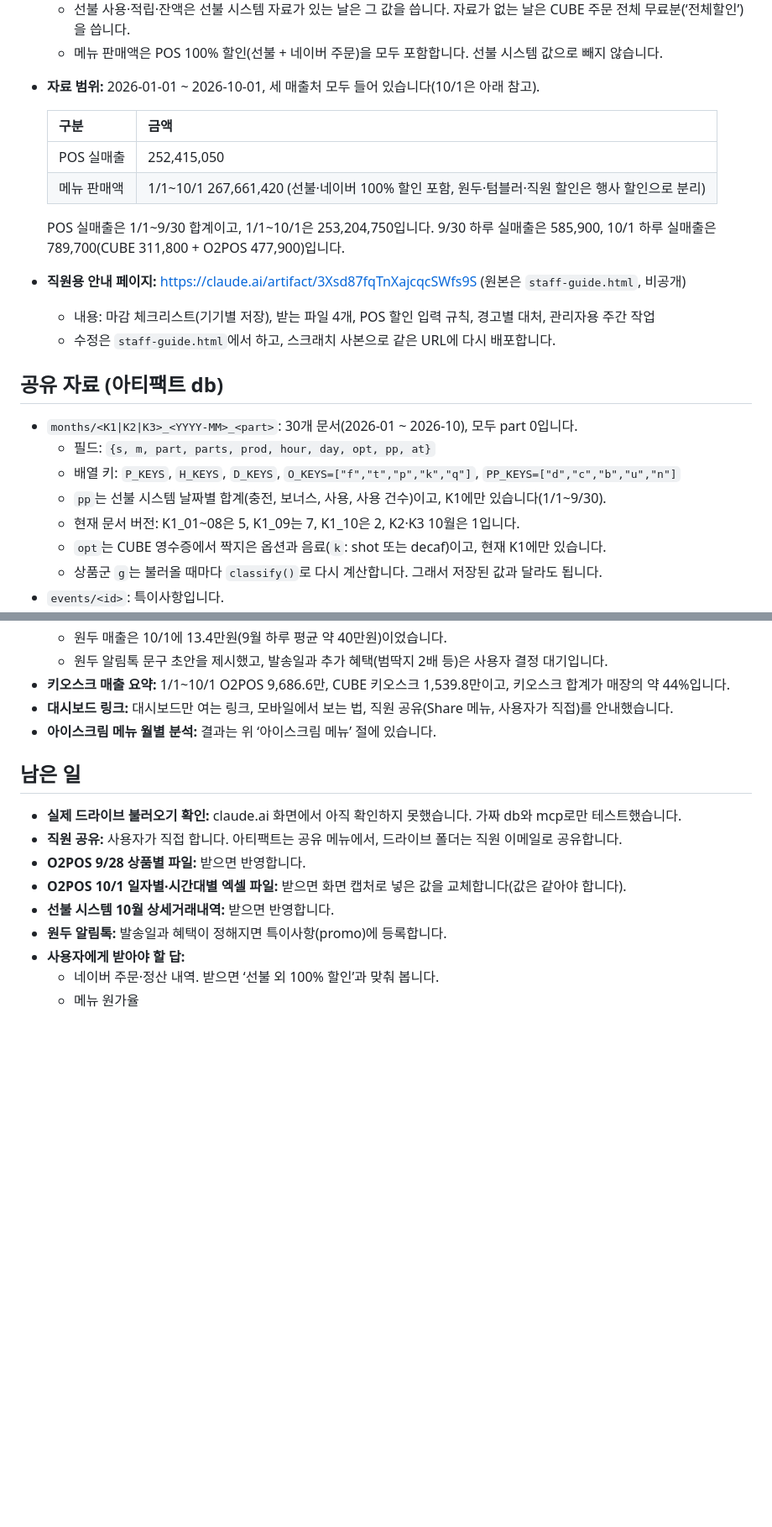
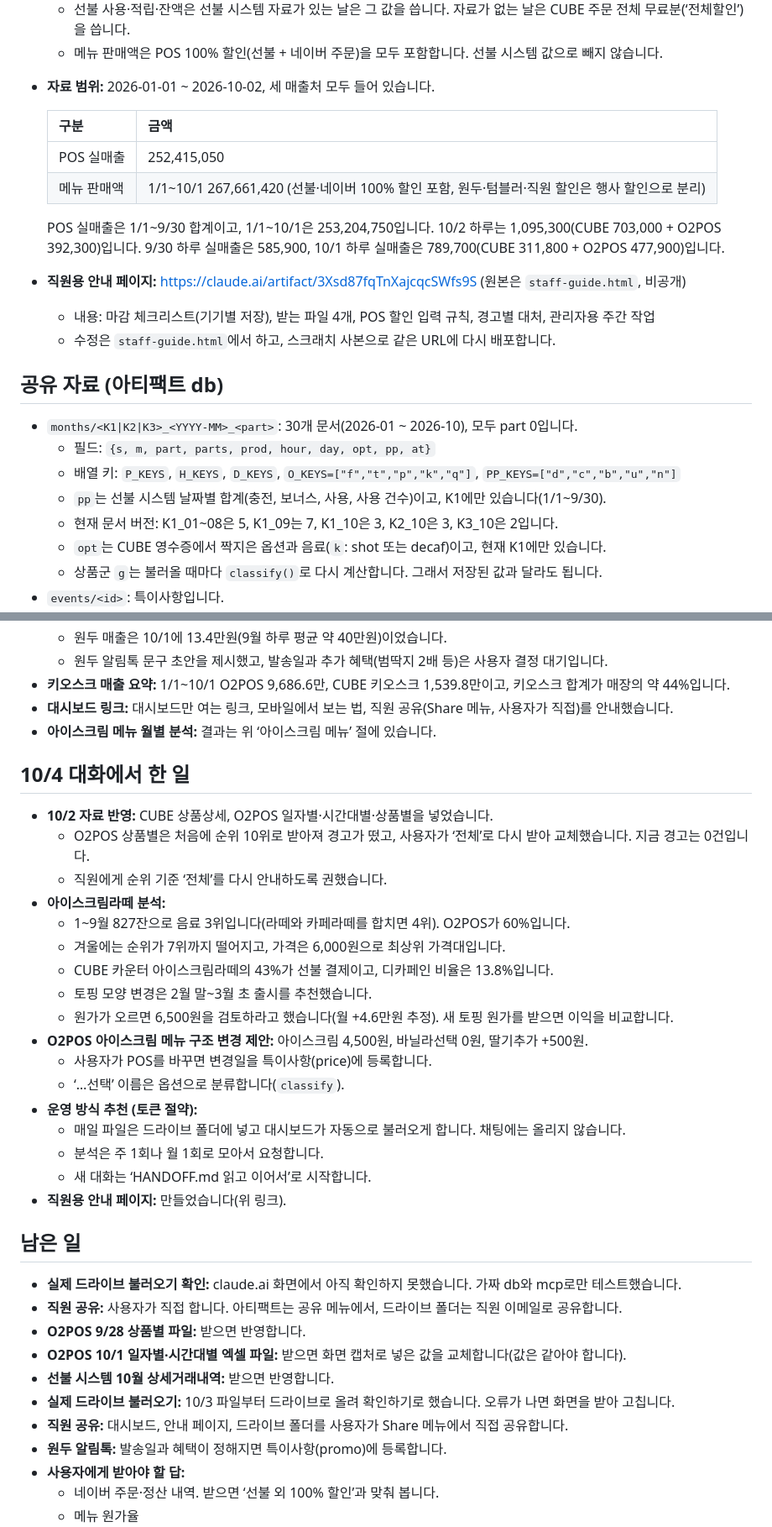
Before and after one commit to bumpyobeans/myproject, a Markdown page: HANDOFF.md, 2 parts joined by grey strips. Shown at 84% size. GitHub-like rendering; blank space fills up the shorter version.

Commit message:
Update handoff notes
Co-Authored-By: Claude Opus 5.5 <noreply@anthropic.com>
Claude-Session: https://claude.ai/code/session_018LokUua6NAP1J8dwA2GH9t

```diff
--- a/HANDOFF.md
+++ b/HANDOFF.md
@@ -16,14 +16,14 @@
   - POS에서는 100% 할인으로 처리합니다.
   - 선불 사용·적립·잔액은 선불 시스템 자료가 있는 날은 그 값을 씁니다. 자료가 없는 날은 CUBE 주문 전체 무료분(‘전체할인’)을 씁니다.
   - 메뉴 판매액은 POS 100% 할인(선불 + 네이버 주문)을 모두 포함합니다. 선불 시스템 값으로 빼지 않습니다.
-- **자료 범위:** 2026-01-01 ~ 2026-10-01, 세 매출처 모두 들어 있습니다(10/1은 아래 참고).
+- **자료 범위:** 2026-01-01 ~ 2026-10-02, 세 매출처 모두 들어 있습니다.
 
   | 구분 | 금액 |
   |---|---|
   | POS 실매출 | 252,415,050 |
   | 메뉴 판매액 | 1/1~10/1 267,661,420 (선불·네이버 100% 할인 포함, 원두·텀블러·직원 할인은 행사 할인으로 분리) |
 
-  POS 실매출은 1/1~9/30 합계이고, 1/1~10/1은 253,204,750입니다. 9/30 하루 실매출은 585,900, 10/1 하루 실매출은 789,700(CUBE 311,800 + O2POS 477,900)입니다.
+  POS 실매출은 1/1~9/30 합계이고, 1/1~10/1은 253,204,750입니다. 10/2 하루는 1,095,300(CUBE 703,000 + O2POS 392,300)입니다. 9/30 하루 실매출은 585,900, 10/1 하루 실매출은 789,700(CUBE 311,800 + O2POS 477,900)입니다.
 
 - **직원용 안내 페이지:** https://claude.ai/artifact/3Xsd87fqTnXajcqcSWfs9S (원본은 `staff-guide.html`, 비공개)
   - 내용: 마감 체크리스트(기기별 저장), 받는 파일 4개, POS 할인 입력 규칙, 경고별 대처, 관리자용 주간 작업
@@ -35,7 +35,7 @@
   - 필드: `{s, m, part, parts, prod, hour, day, opt, pp, at}`
   - 배열 키: `P_KEYS`, `H_KEYS`, `D_KEYS`, `O_KEYS=["f","t","p","k","q"]`, `PP_KEYS=["d","c","b","u","n"]`
   - `pp`는 선불 시스템 날짜별 합계(충전, 보너스, 사용, 사용 건수)이고, K1에만 있습니다(1/1~9/30).
-  - 현재 문서 버전: K1_01~08은 5, K1_09는 7, K1_10은 2, K2·K3 10월은 1입니다.
+  - 현재 문서 버전: K1_01~08은 5, K1_09는 7, K1_10은 3, K2_10은 3, K3_10은 2입니다.
   - `opt`는 CUBE 영수증에서 짝지은 옵션과 음료(`k`: shot 또는 decaf)이고, 현재 K1에만 있습니다.
   - 상품군 `g`는 불러올 때마다 `classify()`로 다시 계산합니다. 그래서 저장된 값과 달라도 됩니다.
 - `events/<id>`: 특이사항입니다.
@@ -263,6 +263,26 @@
 - **대시보드 링크:** 대시보드만 여는 링크, 모바일에서 보는 법, 직원 공유(Share 메뉴, 사용자가 직접)를 안내했습니다.
 - **아이스크림 메뉴 월별 분석:** 결과는 위 ‘아이스크림 메뉴’ 절에 있습니다.
 
+## 10/4 대화에서 한 일
+
+- **10/2 자료 반영:** CUBE 상품상세, O2POS 일자별·시간대별·상품별을 넣었습니다.
+  - O2POS 상품별은 처음에 순위 10위로 받아져 경고가 떴고, 사용자가 ‘전체’로 다시 받아 교체했습니다. 지금 경고는 0건입니다.
+  - 직원에게 순위 기준 ‘전체’를 다시 안내하도록 권했습니다.
+- **아이스크림라떼 분석:**
+  - 1~9월 827잔으로 음료 3위입니다(라떼와 카페라떼를 합치면 4위). O2POS가 60%입니다.
+  - 겨울에는 순위가 7위까지 떨어지고, 가격은 6,000원으로 최상위 가격대입니다.
+  - CUBE 카운터 아이스크림라떼의 43%가 선불 결제이고, 디카페인 비율은 13.8%입니다.
+  - 토핑 모양 변경은 2월 말~3월 초 출시를 추천했습니다.
+  - 원가가 오르면 6,500원을 검토하라고 했습니다(월 +4.6만원 추정). 새 토핑 원가를 받으면 이익을 비교합니다.
+- **O2POS 아이스크림 메뉴 구조 변경 제안:** 아이스크림 4,500원, 바닐라선택 0원, 딸기추가 +500원.
+  - 사용자가 POS를 바꾸면 변경일을 특이사항(price)에 등록합니다.
+  - ‘…선택’ 이름은 옵션으로 분류합니다(`classify`).
+- **운영 방식 추천 (토큰 절약):**
+  - 매일 파일은 드라이브 폴더에 넣고 대시보드가 자동으로 불러오게 합니다. 채팅에는 올리지 않습니다.
+  - 분석은 주 1회나 월 1회로 모아서 요청합니다.
+  - 새 대화는 ‘HANDOFF.md 읽고 이어서’로 시작합니다.
+- **직원용 안내 페이지:** 만들었습니다(위 링크).
+
 ## 남은 일
 
 - **실제 드라이브 불러오기 확인:** claude.ai 화면에서 아직 확인하지 못했습니다. 가짜 db와 mcp로만 테스트했습니다.
@@ -270,6 +290,8 @@
 - **O2POS 9/28 상품별 파일:** 받으면 반영합니다.
 - **O2POS 10/1 일자별·시간대별 엑셀 파일:** 받으면 화면 캡처로 넣은 값을 교체합니다(값은 같아야 합니다).
 - **선불 시스템 10월 상세거래내역:** 받으면 반영합니다.
+- **실제 드라이브 불러오기:** 10/3 파일부터 드라이브로 올려 확인하기로 했습니다. 오류가 나면 화면을 받아 고칩니다.
+- **직원 공유:** 대시보드, 안내 페이지, 드라이브 폴더를 사용자가 Share 메뉴에서 직접 공유합니다.
 - **원두 알림톡:** 발송일과 혜택이 정해지면 특이사항(promo)에 등록합니다.
 - **사용자에게 받아야 할 답:**
   - 네이버 주문·정산 내역. 받으면 ‘선불 외 100% 할인’과 맞춰 봅니다.
```
Also changed, not shown: other parts of HANDOFF.md (+1 -1 lines).
